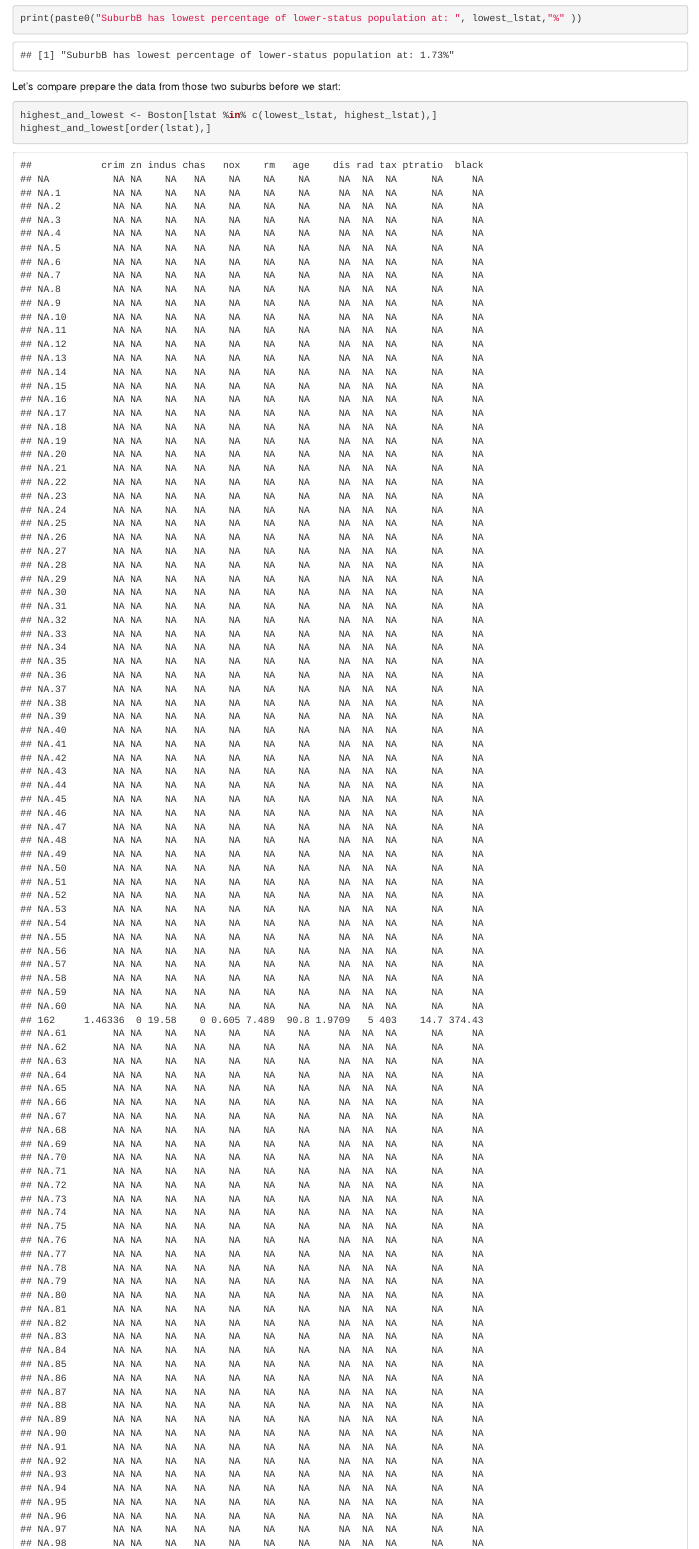
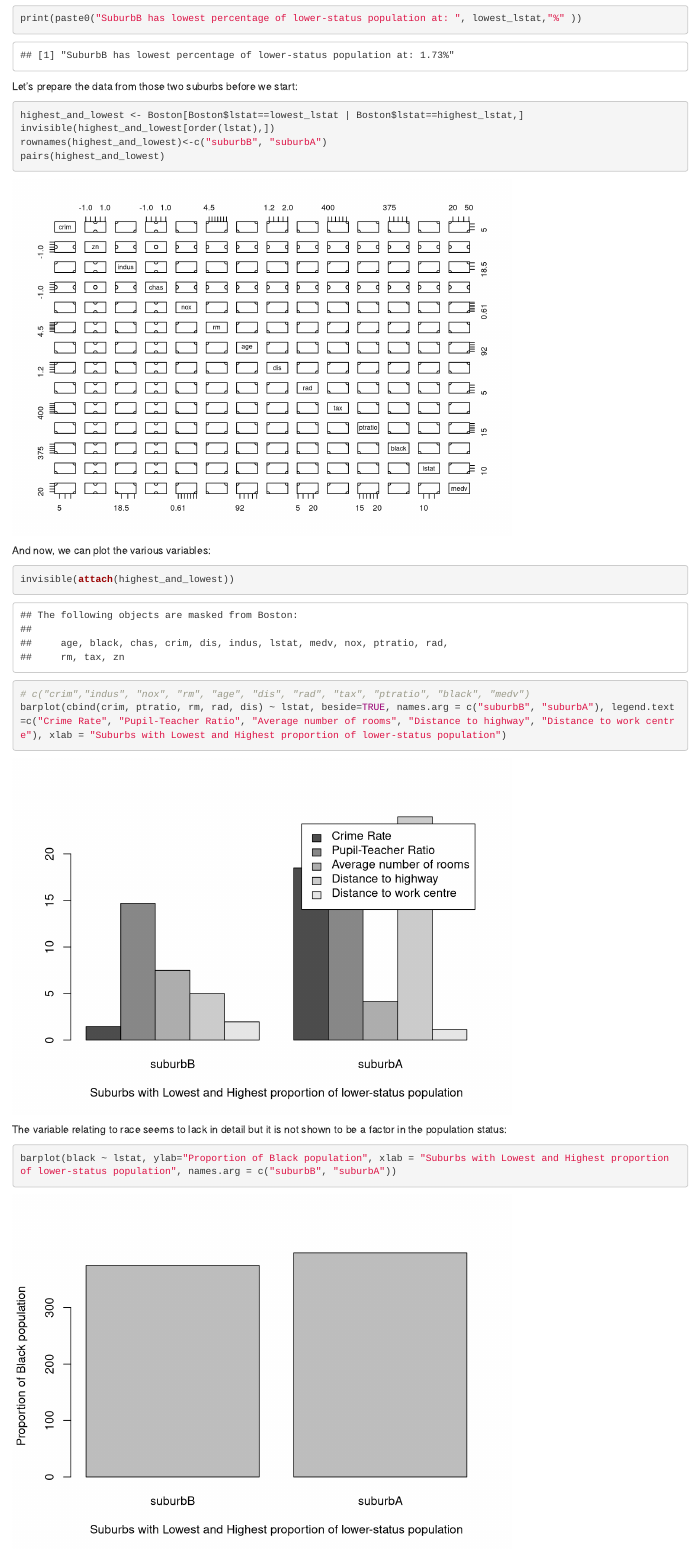
Before and after one commit to carmemias/R_practice_projects, an R Markdown document (ISLR_exercises/ISLR_Chapter2.Rmd): the page in a window 1100 px wide, from 8480 px down before the commit and from 8550 px down after it, so that both start at the same text. Rendered offline with R 4.5, knitr and Pandoc, with nearby package versions; some code elsewhere in the file could not run offline.

Commit message:
refactor and tidy up ex.10

````diff
--- a/ISLR_exercises/ISLR_Chapter2.Rmd
+++ b/ISLR_exercises/ISLR_Chapter2.Rmd
@@ -2,7 +2,9 @@
 title: "ISLR_Chapter2"
 author: "Carme Mias"
 date: "02/05/2020"
-output: html_document
+output:
+  html_document:
+    toc: yes
 ---
 
 ```{r setup, include=FALSE}
@@ -130,17 +132,22 @@ print(paste0("SuburbA has the highest percentage of lower-status population at:
 print(paste0("SuburbB has lowest percentage of lower-status population at: ", lowest_lstat,"%" ))
 ```
 
-Let's compare prepare the data from those two suburbs before we start:
+Let's prepare the data from those two suburbs before we start:
 ```{r suburb_comparison_setup}
-highest_and_lowest <- Boston[lstat %in% c(lowest_lstat, highest_lstat),]
-highest_and_lowest[order(lstat),]
+highest_and_lowest <- Boston[Boston$lstat==lowest_lstat | Boston$lstat==highest_lstat,]
+invisible(highest_and_lowest[order(lstat),])
 rownames(highest_and_lowest)<-c("suburbB", "suburbA")
 pairs(highest_and_lowest)
 ```
 
 And now, we can plot the various variables:
 ```{r suburb_comparison}
-attach(highest_and_lowest)
+invisible(attach(highest_and_lowest))
 # c("crim","indus", "nox", "rm", "age", "dis", "rad", "tax", "ptratio", "black", "medv")
 barplot(cbind(crim, ptratio, rm, rad, dis) ~ lstat, beside=TRUE, names.arg = c("suburbB", "suburbA"), legend.text=c("Crime Rate", "Pupil-Teacher Ratio", "Average number of rooms", "Distance to highway", "Distance to work centre"), xlab = "Suburbs with Lowest and Highest proportion of lower-status population")
 ```
+
+The variable relating to race seems to lack in detail but it is not shown to be a factor in the population status:
+```{r race_vs_lstat}
+barplot(black ~ lstat, ylab="Proportion of Black population", xlab = "Suburbs with Lowest and Highest proportion of lower-status population", names.arg = c("suburbB", "suburbA"))
+```
````
Also changed, not shown: ISLR_exercises/ISLR_Chapter2.html (added), ISLR_exercises/ISLR_Chapter2.Rmd (2 more changed lines).
